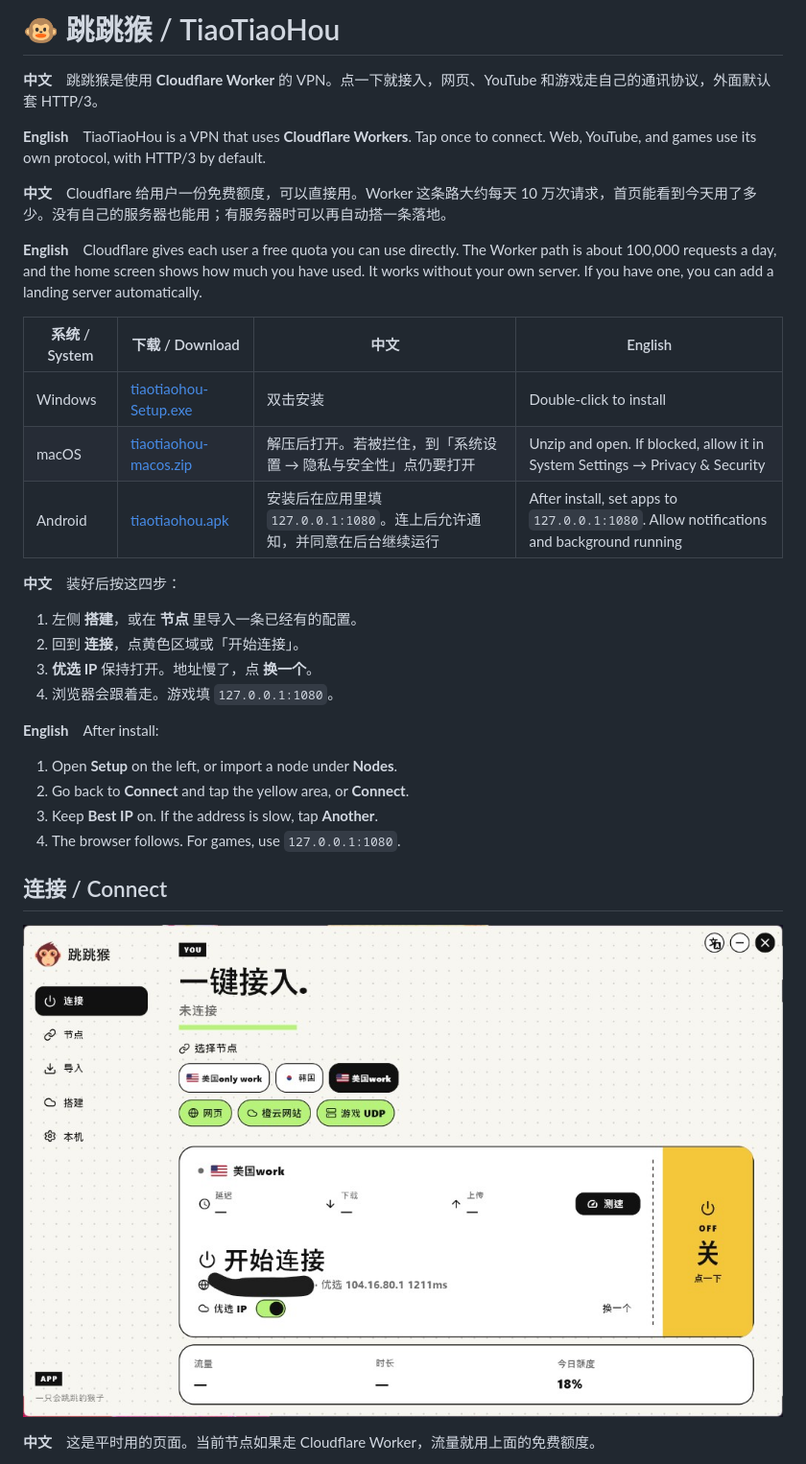
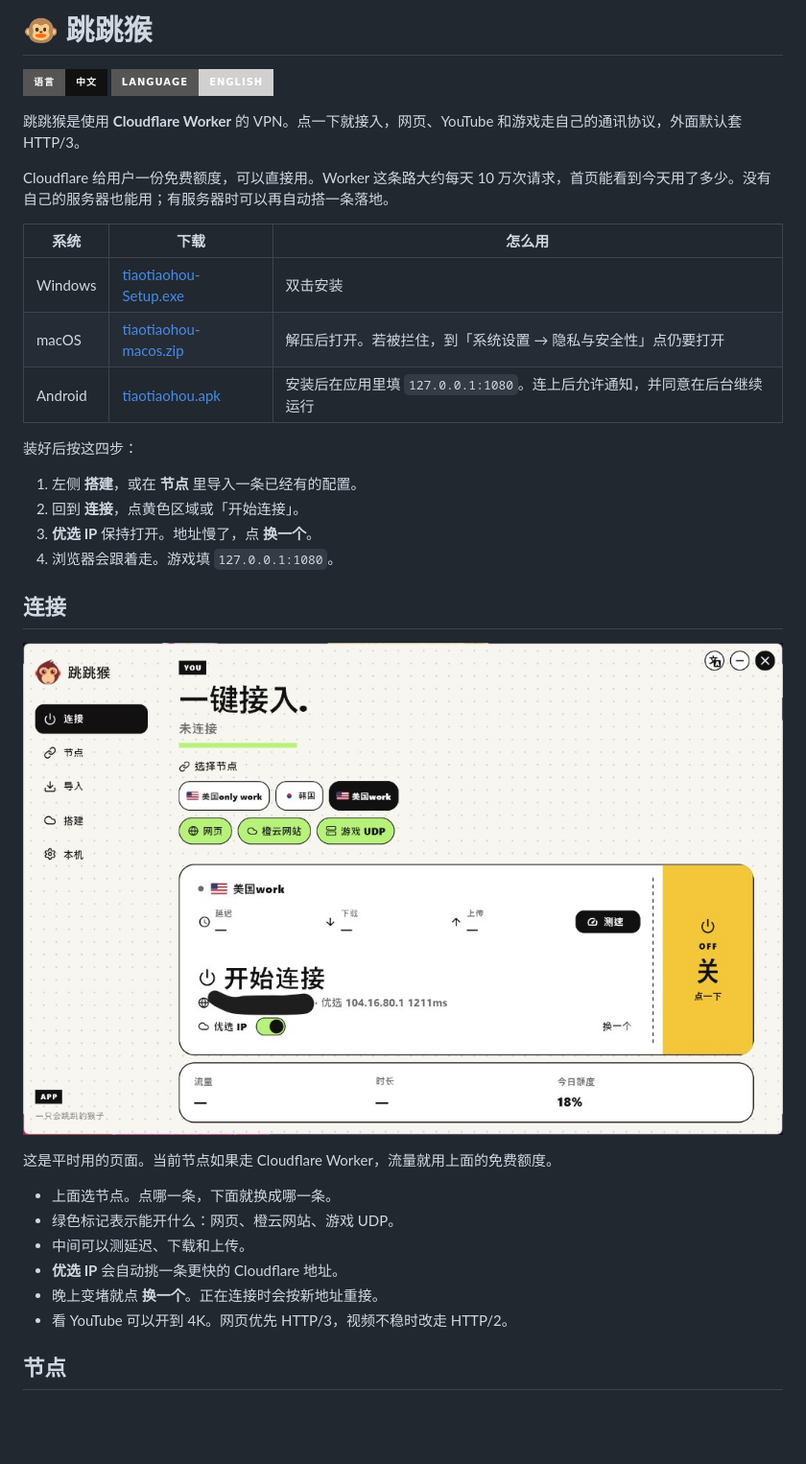
Before and after one commit to luuuunet/tiaotiaohou, a Markdown page: README.md, the part around one of its changes. Shown at 96% size. Drawn GitHub-style; badges without logos; blank space fills up the shorter version.

```diff
--- a/README.md
+++ b/README.md
@@ -1,36 +1,37 @@
-# 🐵 跳跳猴 / TiaoTiaoHou
+# 🐵 跳跳猴
 
-**中文**　跳跳猴是使用 **Cloudflare Worker** 的 VPN。点一下就接入，网页、YouTube 和游戏走自己的通讯协议，外面默认套 HTTP/3。
+[![中文](https://img.shields.io/badge/语言-中文-111111?style=for-the-badge)](README.md)
+[![English](https://img.shields.io/badge/Language-English-d0d0d0?style=for-the-badge)](README.en.md)
 
-**English**　TiaoTiaoHou is a VPN that uses **Cloudflare Workers**. Tap once to connect. Web, YouTube, and games use its own protocol, with HTTP/3 by default.
+跳跳猴是使用 **Cloudflare Worker** 的 VPN。点一下就接入，网页、YouTube 和游戏走自己的通讯协议，外面默认套 HTTP/3。
 
-**中文**　Cloudflare 给用户一份免费额度，可以直接用。Worker 这条路大约每天 10 万次请求，首页能看到今天用了多少。没有自己的服务器也能用；有服务器时可以再自动搭一条落地。
+Cloudflare 给用户一份免费额度，可以直接用。Worker 这条路大约每天 10 万次请求，首页能看到今天用了多少。没有自己的服务器也能用；有服务器时可以再自动搭一条落地。
 
-**English**　Cloudflare gives each user a free quota you can use directly. The Worker path is about 100,000 requests a day, and the home screen shows how much you have used. It works without your own server. If you have one, you can add a landing server automatically.
+| 系统 | 下载 | 怎么用 |
+| --- | --- | --- |
+| Windows | [tiaotiaohou-Setup.exe](https://github.com/luuuunet/tiaotiaohou/releases/download/windows/tiaotiaohou-Setup.exe) | 双击安装 |
+| macOS | [tiaotiaohou-macos.zip](https://github.com/luuuunet/tiaotiaohou/releases/download/windows/tiaotiaohou-macos.zip) | 解压后打开。若被拦住，到「系统设置 → 隐私与安全性」点仍要打开 |
+| Android | [tiaotiaohou.apk](https://github.com/luuuunet/tiaotiaohou/releases/download/windows/tiaotiaohou.apk) | 安装后在应用里填 `127.0.0.1:1080`。连上后允许通知，并同意在后台继续运行 |
 
-| 系统 / System | 下载 / Download | 中文 | English |
-| --- | --- | --- | --- |
-| Windows | [tiaotiaohou-Setup.exe](https://github.com/luuuunet/tiaotiaohou/releases/download/windows/tiaotiaohou-Setup.exe) | 双击安装 | Double-click to install |
-| macOS | [tiaotiaohou-macos.zip](https://github.com/luuuunet/tiaotiaohou/releases/download/windows/tiaotiaohou-macos.zip) | 解压后打开。若被拦住，到「系统设置 → 隐私与安全性」点仍要打开 | Unzip and open. If blocked, allow it in System Settings → Privacy & Security |
-| Android | [tiaotiaohou.apk](https://github.com/luuuunet/tiaotiaohou/releases/download/windows/tiaotiaohou.apk) | 安装后在应用里填 `127.0.0.1:1080`。连上后允许通知，并同意在后台继续运行 | After install, set apps to `127.0.0.1:1080`. Allow notifications and background running |
-
-**中文**　装好后按这四步：
+装好后按这四步：
 
 1. 左侧 **搭建**，或在 **节点** 里导入一条已经有的配置。
 2. 回到 **连接**，点黄色区域或「开始连接」。
 3. **优选 IP** 保持打开。地址慢了，点 **换一个**。
 4. 浏览器会跟着走。游戏填 `127.0.0.1:1080`。
 
-**English**　After install:
+## 连接
 
-1. Open **Setup** on the left, or import a node under **Nodes**.
-2. Go back to **Connect** and tap the yellow area, or **Connect**.
-3. Keep **Best IP** on. If the address is slow, tap **Another**.
-4. The browser follows. For games, use `127.0.0.1:1080`.
+![连接页](docs/home.png)
 
-## 连接 / Connect
+这是平时用的页面。当前节点如果走 Cloudflare Worker，流量就用上面的免费额度。
 
-![连接页 / Home](docs/home.png)
+- 上面选节点。点哪一条，下面就换成哪一条。
+- 绿色标记表示能开什么：网页、橙云网站、游戏 UDP。
+- 中间可以测延迟、下载和上传。
+- **优选 IP** 会自动挑一条更快的 Cloudflare 地址。
+- 晚上变堵就点 **换一个**。正在连接时会按新地址重接。
+- 看 YouTube 可以开到 4K。网页优先 HTTP/3，视频不稳时改走 HTTP/2。
 
-**中文**　这是平时用的页面。当前节点如果走 Cloudflare Worker，流量就用上面的免费额度。
+## 节点
 
```
Also changed, not shown: other parts of README.md (+34 -65 lines), README.en.md (added, +86 -0 lines).
